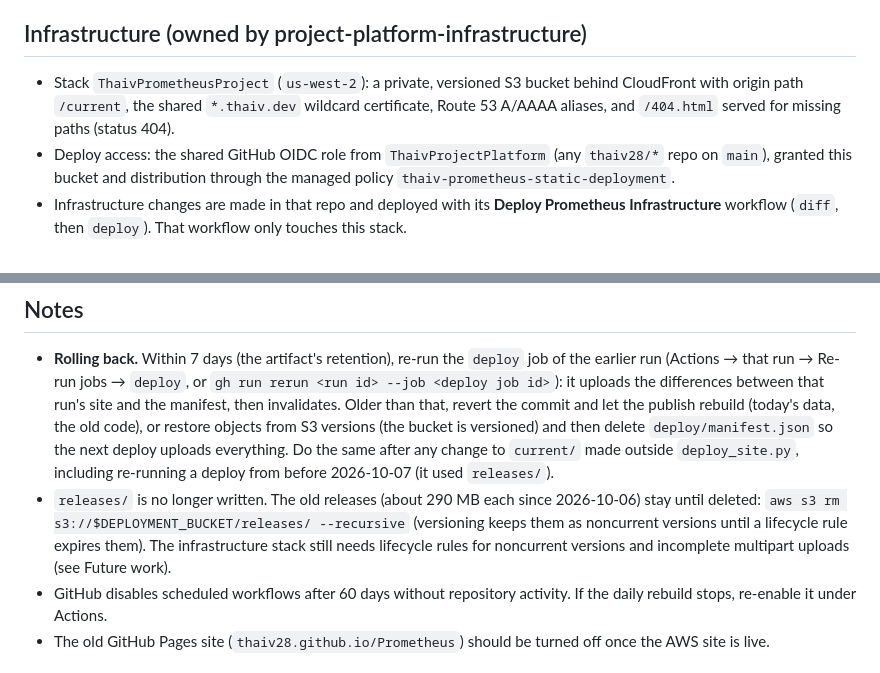
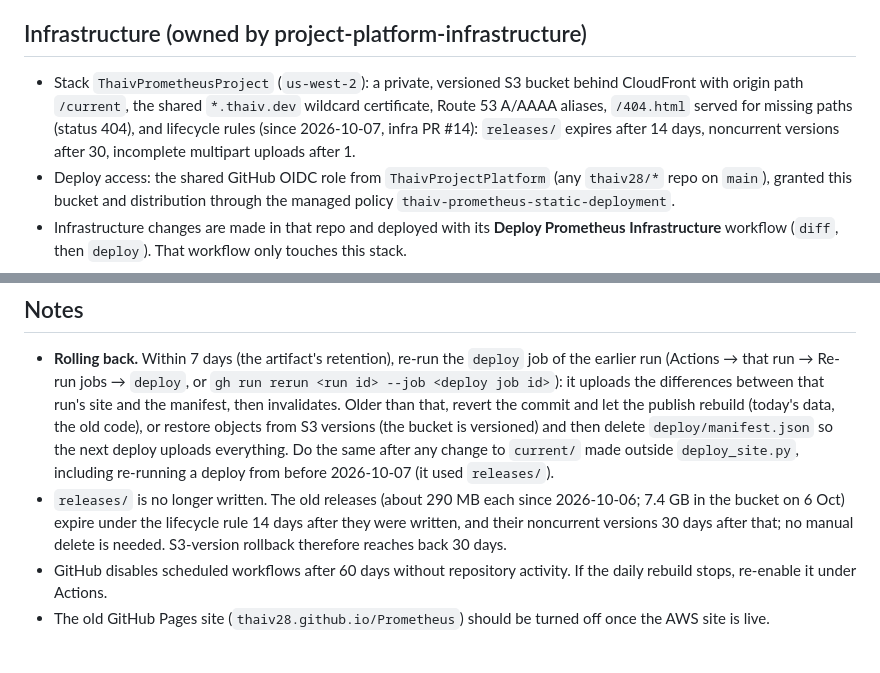
Before and after one commit to thaiv28/Prometheus, a Markdown page: docs/steering/deployment.md, 2 parts joined by grey strips. Rendered like a GitHub page.

```diff
--- a/docs/steering/deployment.md
+++ b/docs/steering/deployment.md
@@ -4,7 +4,7 @@ Prometheus is served at **https://prometheus.thaiv.dev** from AWS, through the `
 
 ## Infrastructure (owned by project-platform-infrastructure)
 
-- Stack `ThaivPrometheusProject` (`us-west-2`): a private, versioned S3 bucket behind CloudFront with origin path `/current`, the shared `*.thaiv.dev` wildcard certificate, Route 53 A/AAAA aliases, and `/404.html` served for missing paths (status 404).
+- Stack `ThaivPrometheusProject` (`us-west-2`): a private, versioned S3 bucket behind CloudFront with origin path `/current`, the shared `*.thaiv.dev` wildcard certificate, Route 53 A/AAAA aliases, `/404.html` served for missing paths (status 404), and lifecycle rules (since 2026-10-07, infra PR #14): `releases/` expires after 14 days, noncurrent versions after 30, incomplete multipart uploads after 1.
 - Deploy access: the shared GitHub OIDC role from `ThaivProjectPlatform` (any `thaiv28/*` repo on `main`), granted this bucket and distribution through the managed policy `thaiv-prometheus-static-deployment`.
 - Infrastructure changes are made in that repo and deployed with its **Deploy Prometheus Infrastructure** workflow (`diff`, then `deploy`). That workflow only touches this stack.
 
@@ -59,7 +59,7 @@ The Actions cache (about 200 MB an entry; GitHub keeps 10 GB a repo and evicts e
 ## Notes
 
 - **Rolling back.** Within 7 days (the artifact's retention), re-run the `deploy` job of the earlier run (Actions → that run → Re-run jobs → `deploy`, or `gh run rerun <run id> --job <deploy job id>`): it uploads the differences between that run's site and the manifest, then invalidates. Older than that, revert the commit and let the publish rebuild (today's data, the old code), or restore objects from S3 versions (the bucket is versioned) and then delete `deploy/manifest.json` so the next deploy uploads everything. Do the same after any change to `current/` made outside `deploy_site.py`, including re-running a deploy from before 2026-10-07 (it used `releases/`).
-- `releases/` is no longer written. The old releases (about 290 MB each since 2026-10-06) stay until deleted: `aws s3 rm s3://$DEPLOYMENT_BUCKET/releases/ --recursive` (versioning keeps them as noncurrent versions until a lifecycle rule expires them). The infrastructure stack still needs lifecycle rules for noncurrent versions and incomplete multipart uploads (see Future work).
+- `releases/` is no longer written. The old releases (about 290 MB each since 2026-10-06; 7.4 GB in the bucket on 6 Oct) expire under the lifecycle rule 14 days after they were written, and their noncurrent versions 30 days after that; no manual delete is needed. S3-version rollback therefore reaches back 30 days.
 - GitHub disables scheduled workflows after 60 days without repository activity. If the daily rebuild stops, re-enable it under Actions.
 - The old GitHub Pages site (`thaiv28.github.io/Prometheus`) should be turned off once the AWS site is live.
 
```
Also changed, not shown: docs/steering/current_state.md (+2 -2 lines), docs/steering/work_log.md (+5 -0 lines).
